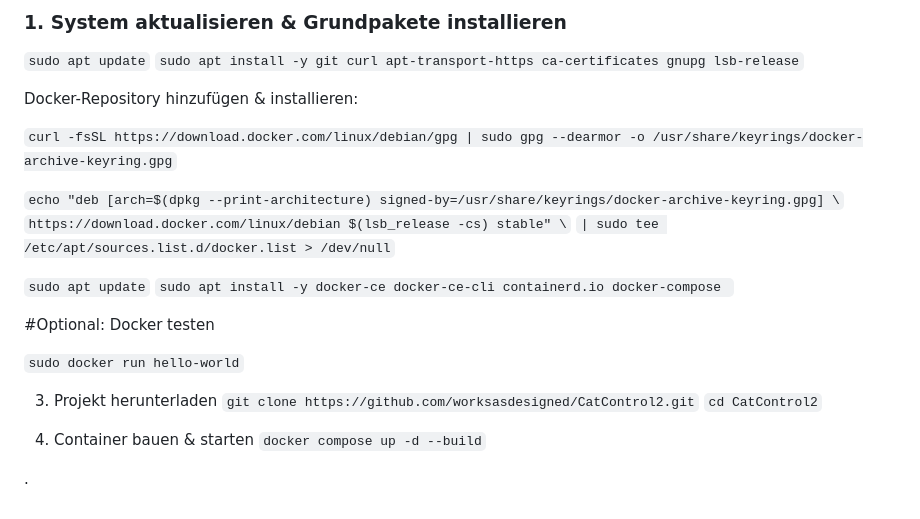
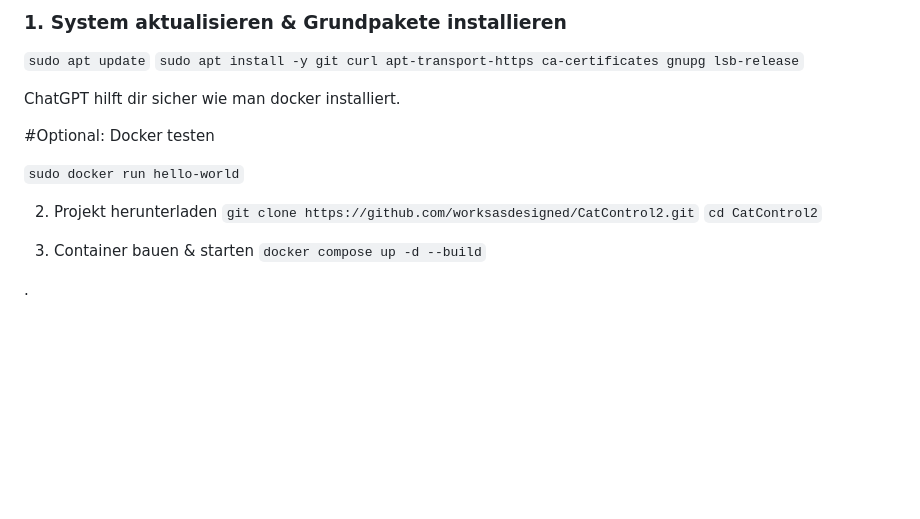
Before and after one commit to worksasdesigned/CatControl2, a Markdown page: README.md, the part around the change. Rendered like a GitHub page; blank space fills up the shorter version.

```diff
--- a/README.md
+++ b/README.md
@@ -146,23 +146,13 @@ Diese Anleitung beschreibt, wie man CatControl2 auf einem frischen Debian-System
 `sudo apt update`
 `sudo apt install -y git curl apt-transport-https ca-certificates gnupg lsb-release`
 
-Docker-Repository hinzufügen & installieren:
-
-`curl -fsSL https://download.docker.com/linux/debian/gpg | sudo gpg --dearmor -o /usr/share/keyrings/docker-archive-keyring.gpg`
-
-`echo "deb [arch=$(dpkg --print-architecture) signed-by=/usr/share/keyrings/docker-archive-keyring.gpg] \`
-`https://download.docker.com/linux/debian $(lsb_release -cs) stable" \`
-`| sudo tee /etc/apt/sources.list.d/docker.list > /dev/null`
-
-`sudo apt update`
-`sudo apt install -y docker-ce docker-ce-cli containerd.io docker-compose `
-
+ChatGPT hilft dir sicher wie man docker installiert.
 
 #Optional: Docker testen
 
 `sudo docker run hello-world`
 
-3. Projekt herunterladen
+2. Projekt herunterladen
 `git clone https://github.com/worksasdesigned/CatControl2.git`
 `cd CatControl2`
 
```
